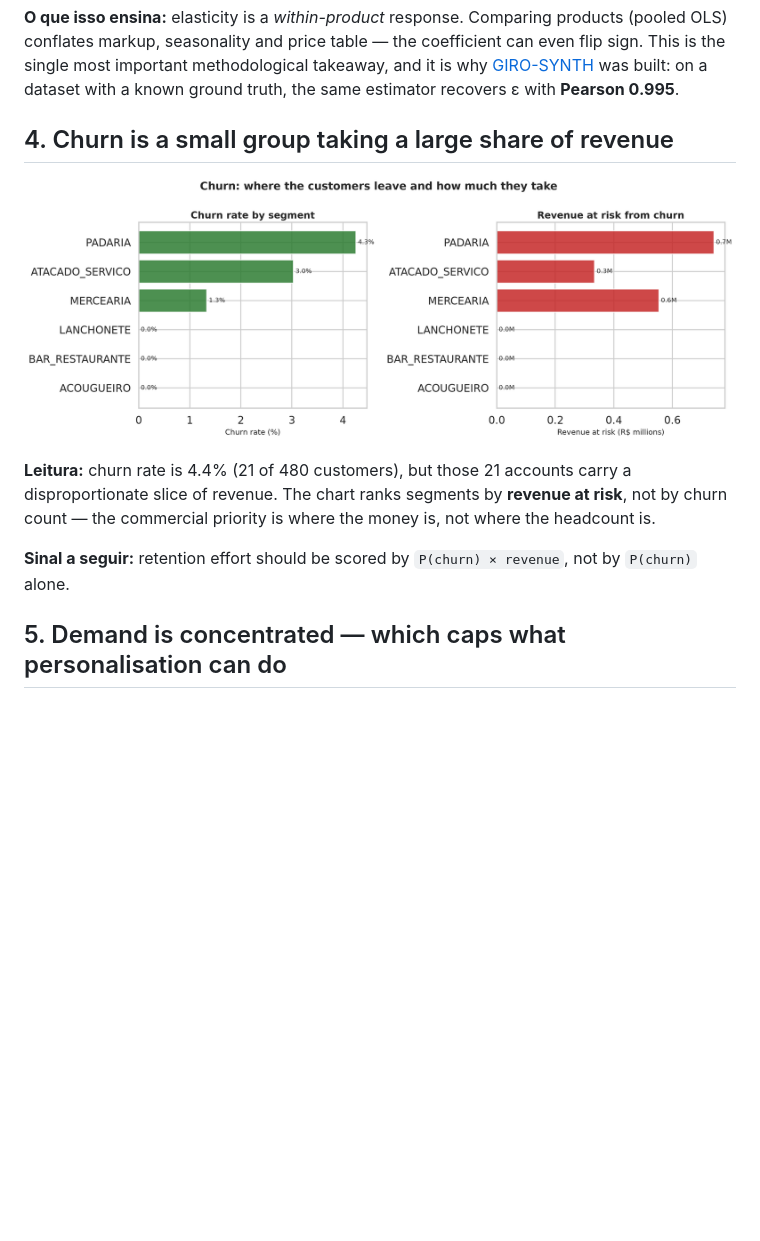
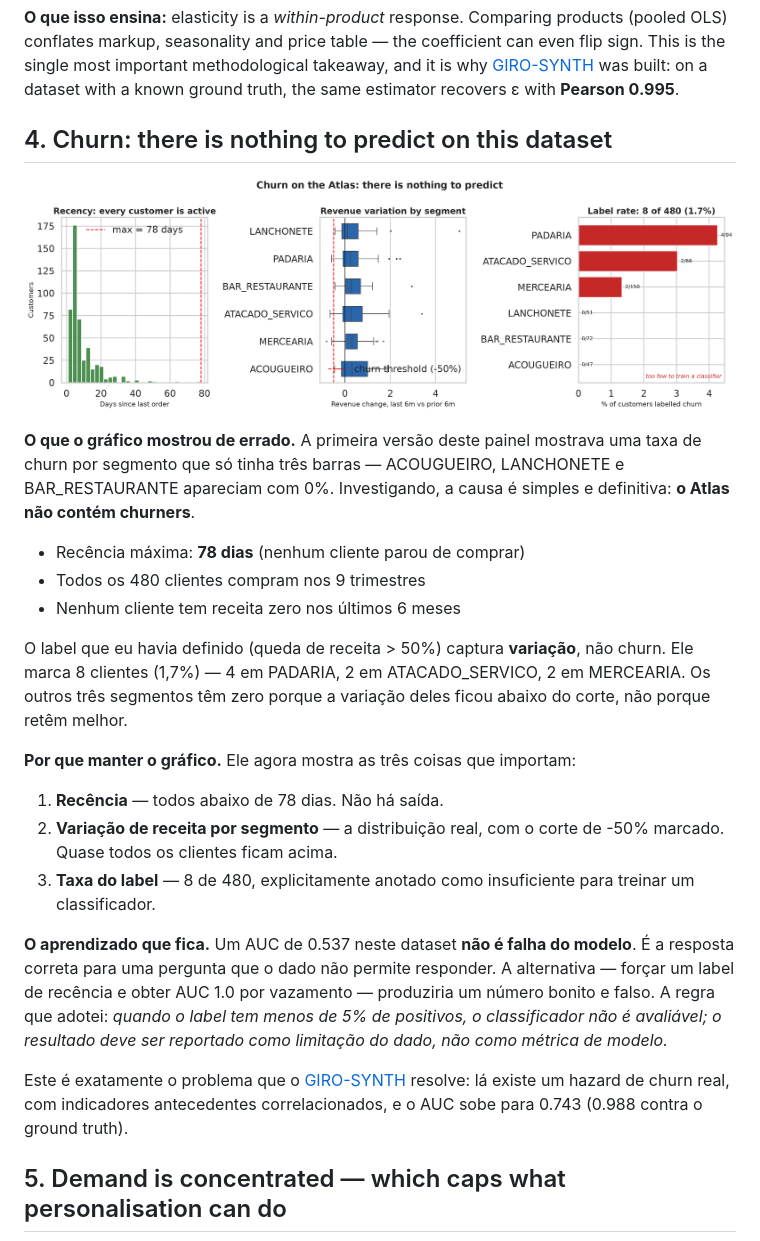
Before and after one commit to vinidias/GiroAI-B2B-SKU-recommendation-price-elasticity-churn-and-segmentation, a Markdown page: README.md, the part around one of its changes. Rendered like a GitHub page; pictures changed too: docs/images/04_churn_by_segment.png; blank space fills up the shorter version.

Commit message:
fix(churn): flag degenerate label, rewrite churn chart with honest recency/variation view

```diff
--- a/README.md
+++ b/README.md
@@ -46,5 +46,5 @@
 
 **O que isso ensina:** elasticity is a *within-product* response. Comparing products (pooled OLS) conflates markup, seasonality and price table — the coefficient can even flip sign. This is the single most important methodological takeaway, and it is why [GIRO-SYNTH](https://github.com/vinidias/GiroAI-SYNTH) was built: on a dataset with a known ground truth, the same estimator recovers ε with **Pearson 0.995**.
 
-## 4. Churn is a small group taking a large share of revenue
+## 4. Churn: there is nothing to predict on this dataset
 
@@ -52,7 +52,36 @@
 
-**Leitura:** churn rate is 4.4% (21 of 480 customers), but those 21 accounts carry a disproportionate slice of revenue. The chart ranks segments by **revenue at risk**, not by churn count — the commercial priority is where the money is, not where the headcount is.
+**O que o gráfico mostrou de errado.** A primeira versão deste painel mostrava uma
+taxa de churn por segmento que só tinha três barras — ACOUGUEIRO, LANCHONETE e
+BAR_RESTAURANTE apareciam com 0%. Investigando, a causa é simples e definitiva:
+**o Atlas não contém churners**.
 
-**Sinal a seguir:** retention effort should be scored by `P(churn) × revenue`, not by `P(churn)` alone.
+- Recência máxima: **78 dias** (nenhum cliente parou de comprar)
+- Todos os 480 clientes compram nos 9 trimestres
+- Nenhum cliente tem receita zero nos últimos 6 meses
+
+O label que eu havia definido (queda de receita > 50%) captura **variação**, não
+churn. Ele marca 8 clientes (1,7%) — 4 em PADARIA, 2 em ATACADO_SERVICO, 2 em
+MERCEARIA. Os outros três segmentos têm zero porque a variação deles ficou abaixo
+do corte, não porque retêm melhor.
+
+**Por que manter o gráfico.** Ele agora mostra as três coisas que importam:
+
+1. **Recência** — todos abaixo de 78 dias. Não há saída.
+2. **Variação de receita por segmento** — a distribuição real, com o corte de
+   -50% marcado. Quase todos os clientes ficam acima.
+3. **Taxa do label** — 8 de 480, explicitamente anotado como insuficiente para
+   treinar um classificador.
+
+**O aprendizado que fica.** Um AUC de 0.537 neste dataset **não é falha do
+modelo**. É a resposta correta para uma pergunta que o dado não permite
+responder. A alternativa — forçar um label de recência e obter AUC 1.0 por
+vazamento — produziria um número bonito e falso. A regra que adotei: *quando o
+label tem menos de 5% de positivos, o classificador não é avaliável; o resultado
+deve ser reportado como limitação do dado, não como métrica de modelo.*
+
+Este é exatamente o problema que o [GIRO-SYNTH](https://github.com/vinidias/GiroAI-SYNTH)
+resolve: lá existe um hazard de churn real, com indicadores antecedentes
+correlacionados, e o AUC sobe para 0.743 (0.988 contra o ground truth).
 
 ## 5. Demand is concentrated — which caps what personalisation can do
 
```
Also changed, not shown: other parts of README.md (+1 -1 lines), 2 other files.
